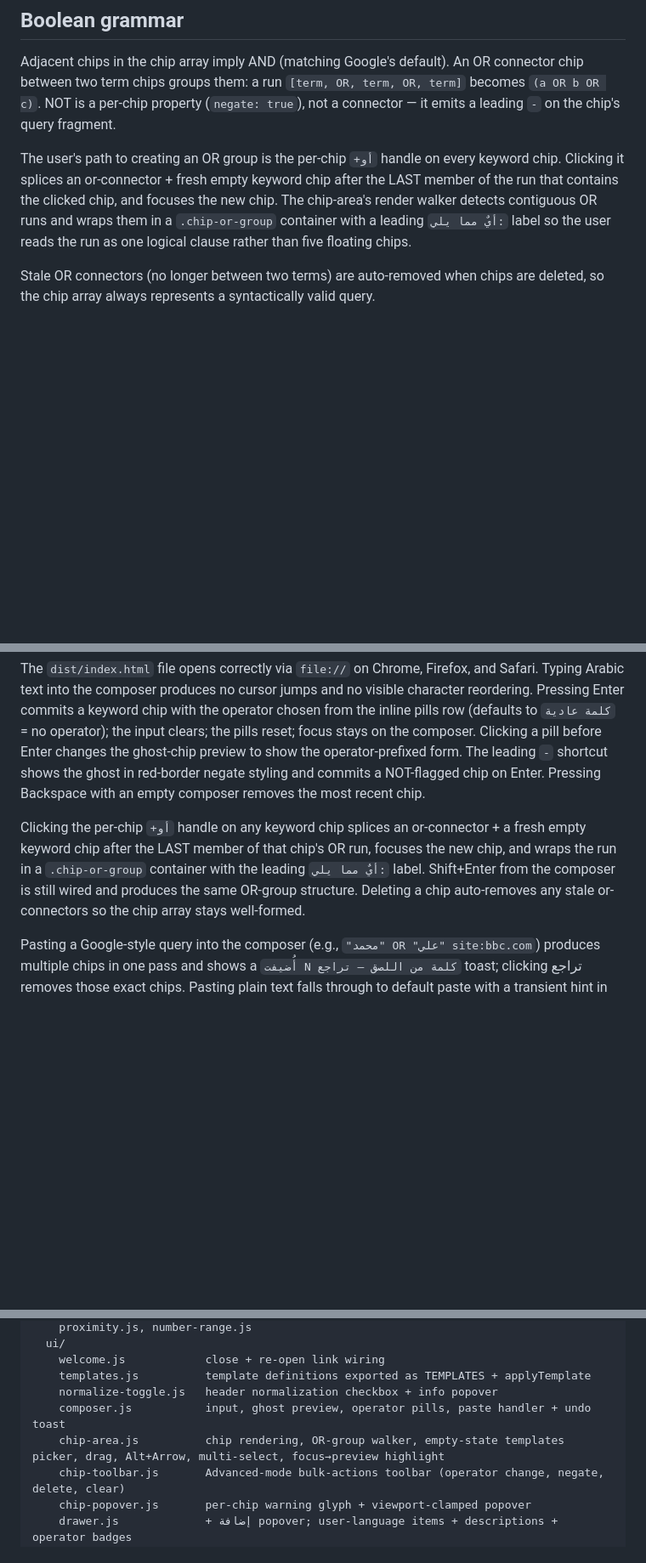
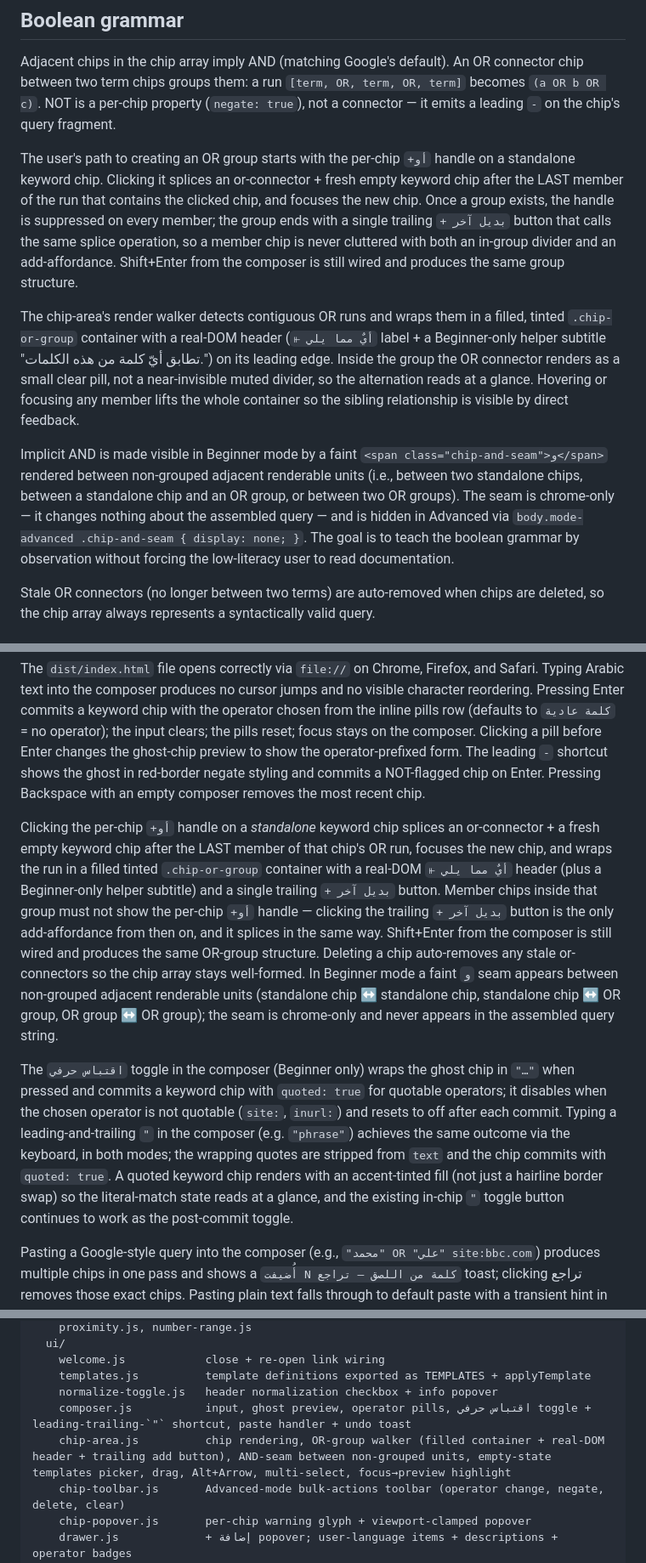
Before and after one commit to bhngyn/search-maker, a Markdown page: CLAUDE.md, 3 parts joined by grey strips. Shown at 85% size. GitHub-like rendering; blank space fills up the shorter version.

```diff
--- a/CLAUDE.md
+++ b/CLAUDE.md
@@ -119,7 +120,11 @@ The keyword chip's `operator` property (one of `none`, `site`, `intitle`, `inurl
 
 Adjacent chips in the chip array imply AND (matching Google's default). An OR connector chip between two term chips groups them: a run `[term, OR, term, OR, term]` becomes `(a OR b OR c)`. NOT is a per-chip property (`negate: true`), not a connector — it emits a leading `-` on the chip's query fragment.
 
-The user's path to creating an OR group is the per-chip `+أو` handle on every keyword chip. Clicking it splices an or-connector + fresh empty keyword chip after the LAST member of the run that contains the clicked chip, and focuses the new chip. The chip-area's render walker detects contiguous OR runs and wraps them in a `.chip-or-group` container with a leading `أيٌ مما يلي:` label so the user reads the run as one logical clause rather than five floating chips.
+The user's path to creating an OR group starts with the per-chip `+أو` handle on a standalone keyword chip. Clicking it splices an or-connector + fresh empty keyword chip after the LAST member of the run that contains the clicked chip, and focuses the new chip. Once a group exists, the handle is suppressed on every member; the group ends with a single trailing `+ بديل آخر` button that calls the same splice operation, so a member chip is never cluttered with both an in-group divider and an add-affordance. Shift+Enter from the composer is still wired and produces the same group structure.
+
+The chip-area's render walker detects contiguous OR runs and wraps them in a filled, tinted `.chip-or-group` container with a real-DOM header (`⫦ أيٌ مما يلي` label + a Beginner-only helper subtitle "تطابق أيّ كلمة من هذه الكلمات.") on its leading edge. Inside the group the OR connector renders as a small clear pill, not a near-invisible muted divider, so the alternation reads at a glance. Hovering or focusing any member lifts the whole container so the sibling relationship is visible by direct feedback.
+
+Implicit AND is made visible in Beginner mode by a faint `<span class="chip-and-seam">و</span>` rendered between non-grouped adjacent renderable units (i.e., between two standalone chips, between a standalone chip and an OR group, or between two OR groups). The seam is chrome-only — it changes nothing about the assembled query — and is hidden in Advanced via `body.mode-advanced .chip-and-seam { display: none; }`. The goal is to teach the boolean grammar by observation without forcing the low-literacy user to read documentation.
 
 Stale OR connectors (no longer between two terms) are auto-removed when chips are deleted, so the chip array always represents a syntactically valid query.
 
@@ -258,7 +263,9 @@ The implementing model should consider the work done when all of the following h
 
 The `dist/index.html` file opens correctly via `file://` on Chrome, Firefox, and Safari. Typing Arabic text into the composer produces no cursor jumps and no visible character reordering. Pressing Enter commits a keyword chip with the operator chosen from the inline pills row (defaults to `كلمة عادية` = no operator); the input clears; the pills reset; focus stays on the composer. Clicking a pill before Enter changes the ghost-chip preview to show the operator-prefixed form. The leading `-` shortcut shows the ghost in red-border negate styling and commits a NOT-flagged chip on Enter. Pressing Backspace with an empty composer removes the most recent chip.
 
-Clicking the per-chip `+أو` handle on any keyword chip splices an or-connector + a fresh empty keyword chip after the LAST member of that chip's OR run, focuses the new chip, and wraps the run in a `.chip-or-group` container with the leading `أيٌ مما يلي:` label. Shift+Enter from the composer is still wired and produces the same OR-group structure. Deleting a chip auto-removes any stale or-connectors so the chip array stays well-formed.
+Clicking the per-chip `+أو` handle on a *standalone* keyword chip splices an or-connector + a fresh empty keyword chip after the LAST member of that chip's OR run, focuses the new chip, and wraps the run in a filled tinted `.chip-or-group` container with a real-DOM `⫦ أيٌ مما يلي` header (plus a Beginner-only helper subtitle) and a single trailing `+ بديل آخر` button. Member chips inside that group must not show the per-chip `+أو` handle — clicking the trailing `+ بديل آخر` button is the only add-affordance from then on, and it splices in the same way. Shift+Enter from the composer is still wired and produces the same OR-group structure. Deleting a chip auto-removes any stale or-connectors so the chip array stays well-formed. In Beginner mode a faint `و` seam appears between non-grouped adjacent renderable units (standalone chip ↔ standalone chip, standalone chip ↔ OR group, OR group ↔ OR group); the seam is chrome-only and never appears in the assembled query string.
+
+The `اقتباس حرفي` toggle in the composer (Beginner only) wraps the ghost chip in `"…"` when pressed and commits a keyword chip with `quoted: true` for quotable operators; it disables when the chosen operator is not quotable (`site:`, `inurl:`) and resets to off after each commit. Typing a leading-and-trailing `"` in the composer (e.g. `"phrase"`) achieves the same outcome via the keyboard, in both modes; the wrapping quotes are stripped from `text` and the chip commits with `quoted: true`. A quoted keyword chip renders with an accent-tinted fill (not just a hairline border swap) so the literal-match state reads at a glance, and the existing in-chip `"` toggle button continues to work as the post-commit toggle.
 
 Pasting a Google-style query into the composer (e.g., `"محمد" OR "علي" site:bbc.com`) produces multiple chips in one pass and shows a `أُضيفت N كلمة من اللصق — تراجع` toast; clicking تراجع removes those exact chips. Pasting plain text falls through to default paste with a transient hint in Beginner mode.
 
@@ -318,8 +325,8 @@ src/
     welcome.js            close + re-open link wiring
     templates.js          template definitions exported as TEMPLATES + applyTemplate
     normalize-toggle.js   header normalization checkbox + info popover
-    composer.js           input, ghost preview, operator pills, paste handler + undo toast
-    chip-area.js          chip rendering, OR-group walker, empty-state templates picker, drag, Alt+Arrow, multi-select, focus→preview highlight
+    composer.js           input, ghost preview, operator pills, اقتباس حرفي toggle + leading-trailing-`"` shortcut, paste handler + undo toast
+    chip-area.js          chip rendering, OR-group walker (filled container + real-DOM header + trailing add button), AND-seam between non-grouped units, empty-state templates picker, drag, Alt+Arrow, multi-select, focus→preview highlight
     chip-toolbar.js       Advanced-mode bulk-actions toolbar (operator change, negate, delete, clear)
     chip-popover.js       per-chip warning glyph + viewport-clamped popover
     drawer.js             + إضافة popover; user-language items + descriptions + operator badges
```
Also changed, not shown: other parts of CLAUDE.md (+12 -8 lines).
